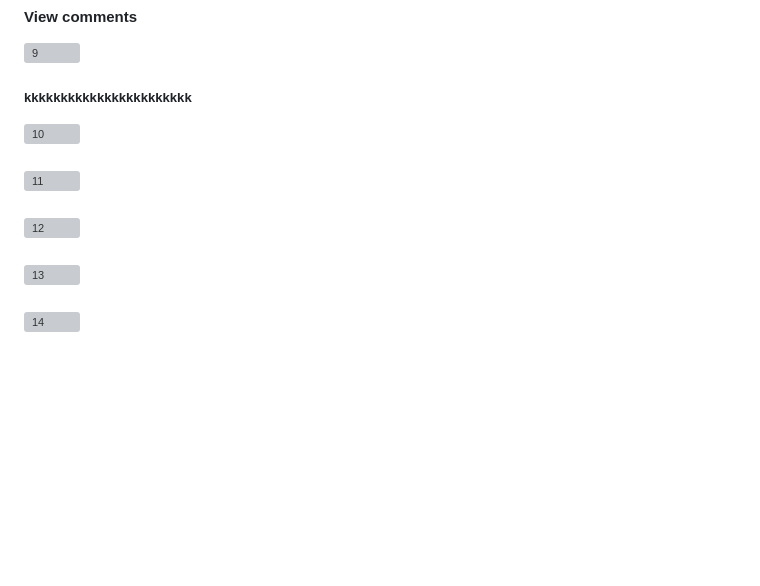
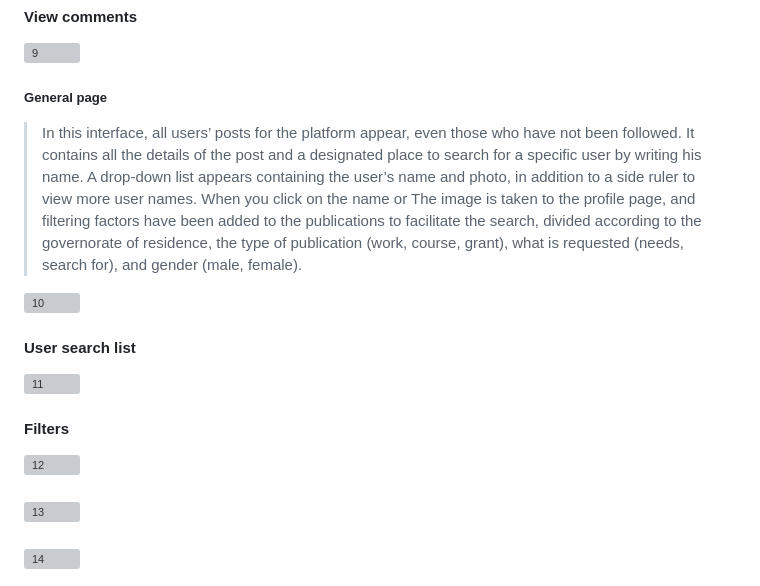
Before and after one commit to mohemd98/SWGC, a Markdown page: README.md, the part around the change. GitHub-like rendering; blank space fills up the shorter version; grey boxes are pictures that could not be loaded.

```diff
--- a/README.md
+++ b/README.md
@@ -44,12 +44,19 @@
 #### View comments
 ![9](https://github.com/mohemd98/SWGC/assets/108370897/a88b8de7-075d-4b89-ab75-252312fbb8e4)
 
-##### kkkkkkkkkkkkkkkkkkkkkkk
+##### General page
+>In this interface, all users’ posts for the platform appear, even those who have not been followed. It contains all the details of the post and a designated place to search for a specific user by writing his name. A drop-down list appears containing the user’s name and photo, in addition to a side ruler to view more user names. When you click on the name or The image is taken to the profile page, and filtering factors have been added to the publications to facilitate the search, divided according to the governorate of residence, the type of publication (work, course, grant), what is requested (needs, search for), and gender (male, female).
+
 ![10](https://github.com/mohemd98/SWGC/assets/108370897/87ed5e05-042a-485f-978e-d374e1915389)
-####
+
+#### User search list
+
 ![11](https://github.com/mohemd98/SWGC/assets/108370897/c8a7a202-db40-41dd-a21e-bf282509d58b)
-####
+
+#### Filters
+
 ![12](https://github.com/mohemd98/SWGC/assets/108370897/4453e8f8-4cf3-452f-9ae2-2a88e89c0aa7)
+
 ####
 ![13](https://github.com/mohemd98/SWGC/assets/108370897/5f6ed901-c70f-4da8-8818-01a392c8fe46)
 ####
```
